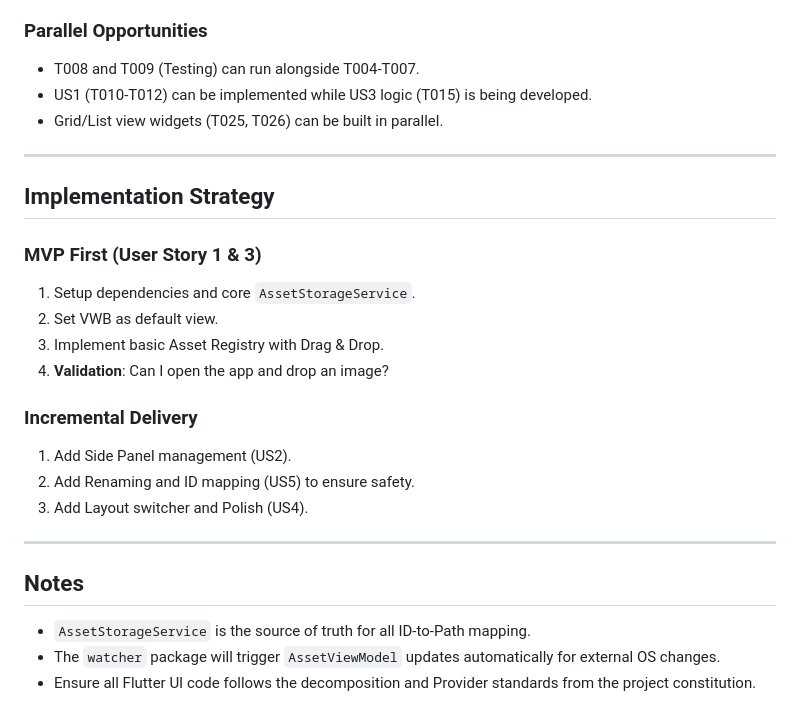
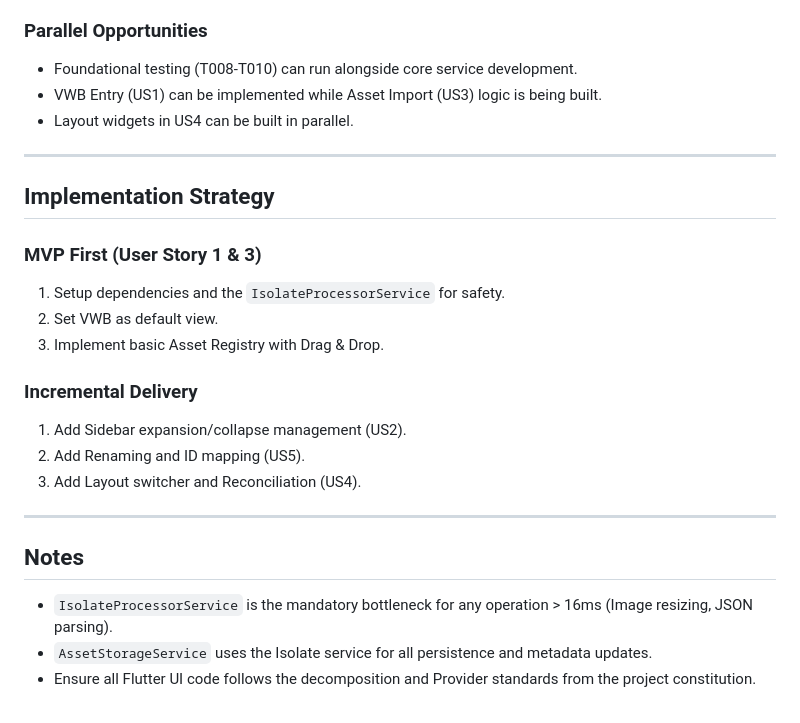
Before and after one commit to 3vmartinet/sikulight, a Markdown page: specs/006-ui-refactor-asset-registry/tasks.md, the part around one of its changes. GitHub-like rendering.

```diff
--- a/specs/006-ui-refactor-asset-registry/tasks.md
+++ b/specs/006-ui-refactor-asset-registry/tasks.md
@@ -143,28 +143,27 @@
 - **Phase 7**: Depends on Phase 4 & 6.
 
 ### Parallel Opportunities
-- T008 and T009 (Testing) can run alongside T004-T007.
-- US1 (T010-T012) can be implemented while US3 logic (T015) is being developed.
-- Grid/List view widgets (T025, T026) can be built in parallel.
+- Foundational testing (T008-T010) can run alongside core service development.
+- VWB Entry (US1) can be implemented while Asset Import (US3) logic is being built.
+- Layout widgets in US4 can be built in parallel.
 
 ---
 
 ## Implementation Strategy
 
 ### MVP First (User Story 1 & 3)
-1. Setup dependencies and core `AssetStorageService`.
+1. Setup dependencies and the `IsolateProcessorService` for safety.
 2. Set VWB as default view.
 3. Implement basic Asset Registry with Drag & Drop.
-4. **Validation**: Can I open the app and drop an image?
 
 ### Incremental Delivery
-1. Add Side Panel management (US2).
-2. Add Renaming and ID mapping (US5) to ensure safety.
-3. Add Layout switcher and Polish (US4).
+1. Add Sidebar expansion/collapse management (US2).
+2. Add Renaming and ID mapping (US5).
+3. Add Layout switcher and Reconciliation (US4).
 
 ---
 
 ## Notes
-- `AssetStorageService` is the source of truth for all ID-to-Path mapping.
-- The `watcher` package will trigger `AssetViewModel` updates automatically for external OS changes.
+- `IsolateProcessorService` is the mandatory bottleneck for any operation > 16ms (Image resizing, JSON parsing).
+- `AssetStorageService` uses the Isolate service for all persistence and metadata updates.
 - Ensure all Flutter UI code follows the decomposition and Provider standards from the project constitution.
```
Also changed, not shown: other parts of specs/006-ui-refactor-asset-registry/tasks.md (+37 -37 lines).
